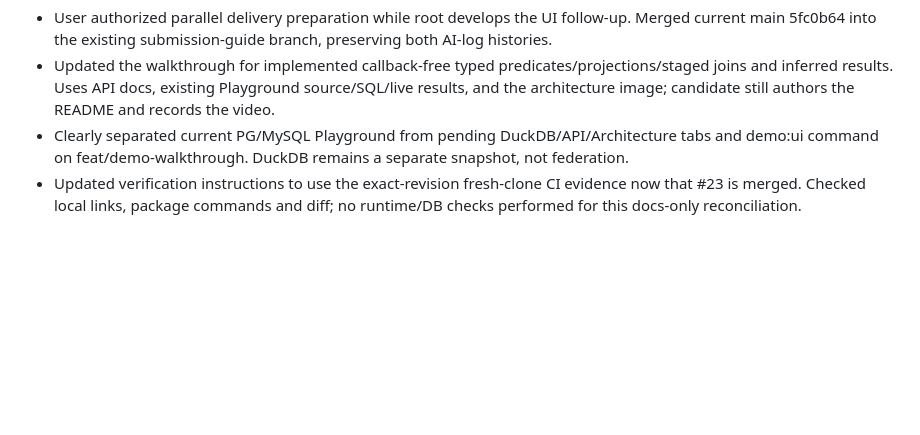
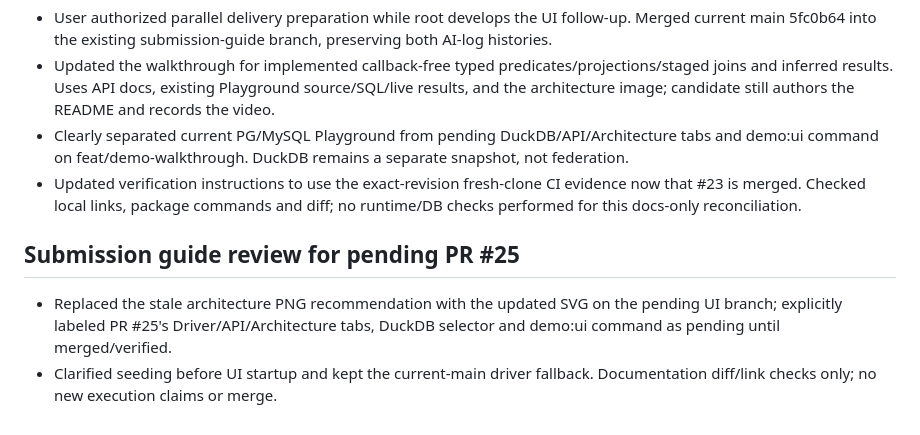
Before and after one commit to poweihuang0817/GoldenAnalyticsChallegne, a Markdown page: docs/AI-LOG.md, the part around the change. Rendered like a GitHub page; blank space fills up the shorter version.

Commit message:
Point walkthrough to pending UI architecture SVG

```diff
--- a/docs/AI-LOG.md
+++ b/docs/AI-LOG.md
@@ -236,3 +236,8 @@ The challenge explicitly requires a README written by the candidate. The assista
 - Updated the walkthrough for implemented callback-free typed predicates/projections/staged joins and inferred results. Uses API docs, existing Playground source/SQL/live results, and the architecture image; candidate still authors the README and records the video.
 - Clearly separated current PG/MySQL Playground from pending DuckDB/API/Architecture tabs and demo:ui command on feat/demo-walkthrough. DuckDB remains a separate snapshot, not federation.
 - Updated verification instructions to use the exact-revision fresh-clone CI evidence now that #23 is merged. Checked local links, package commands and diff; no runtime/DB checks performed for this docs-only reconciliation.
+
+## Submission guide review for pending PR #25
+
+- Replaced the stale architecture PNG recommendation with the updated SVG on the pending UI branch; explicitly labeled PR #25's Driver/API/Architecture tabs, DuckDB selector and demo:ui command as pending until merged/verified.
+- Clarified seeding before UI startup and kept the current-main driver fallback. Documentation diff/link checks only; no new execution claims or merge.
```
Also changed, not shown: docs/SUBMISSION-GUIDE.md (+4 -4 lines).
